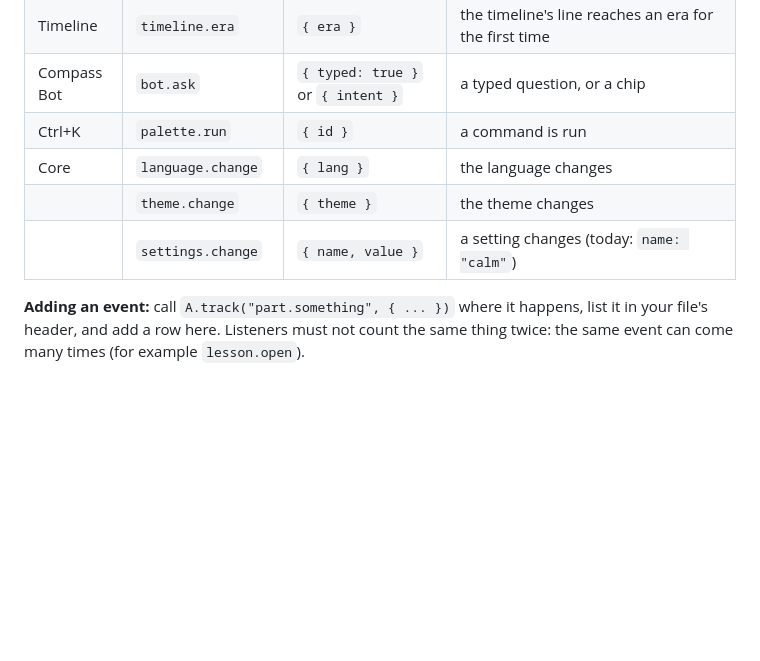
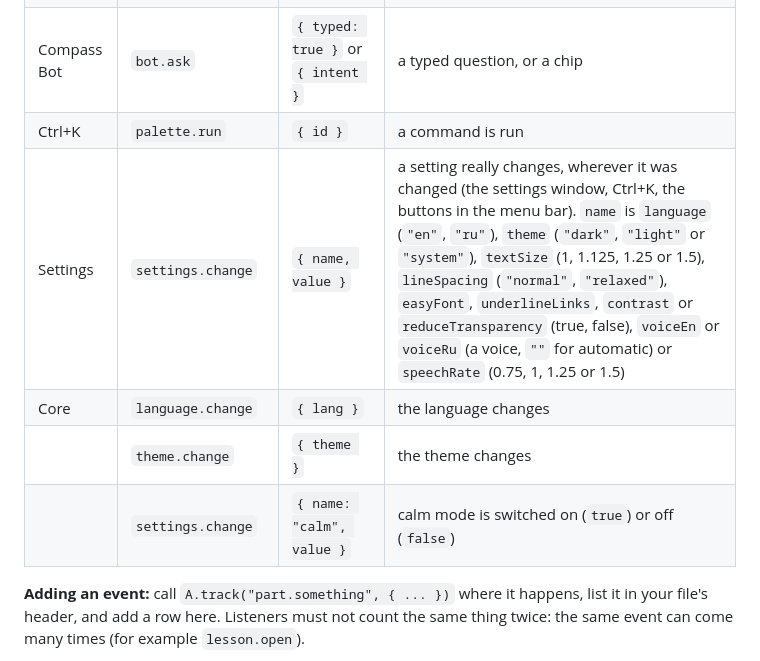
Before and after one commit to Newfter/AI-Compass, a Markdown page: README.md, the part around the change. Drawn GitHub-style; blank space fills up the shorter version.

Commit message:
README: the settings' progress events
Co-Authored-By: Claude Opus 5.5 <noreply@anthropic.com>
Claude-Session: https://claude.ai/code/session_01U5GuAFtPKH1C59AMBtMTNu

```diff
--- a/README.md
+++ b/README.md
@@ -171,9 +171,10 @@ Nothing leaves the browser: these events are only for features on the same page
 | Timeline | `timeline.era` | `{ era }` | the timeline's line reaches an era for the first time |
 | Compass Bot | `bot.ask` | `{ typed: true }` or `{ intent }` | a typed question, or a chip |
 | Ctrl+K | `palette.run` | `{ id }` | a command is run |
+| Settings | `settings.change` | `{ name, value }` | a setting really changes, wherever it was changed (the settings window, Ctrl+K, the buttons in the menu bar). `name` is `language` (`"en"`, `"ru"`), `theme` (`"dark"`, `"light"` or `"system"`), `textSize` (1, 1.125, 1.25 or 1.5), `lineSpacing` (`"normal"`, `"relaxed"`), `easyFont`, `underlineLinks`, `contrast` or `reduceTransparency` (true, false), `voiceEn` or `voiceRu` (a voice, `""` for automatic) or `speechRate` (0.75, 1, 1.25 or 1.5) |
 | Core | `language.change` | `{ lang }` | the language changes |
 | | `theme.change` | `{ theme }` | the theme changes |
-| | `settings.change` | `{ name, value }` | a setting changes (today: `name: "calm"`) |
+| | `settings.change` | `{ name: "calm", value }` | calm mode is switched on (`true`) or off (`false`) |
 
 **Adding an event:** call `A.track("part.something", { ... })` where it happens, list it in your file's header, and add a row here. Listeners must not count the same thing twice: the same event can come many times (for example `lesson.open`).
 
```
